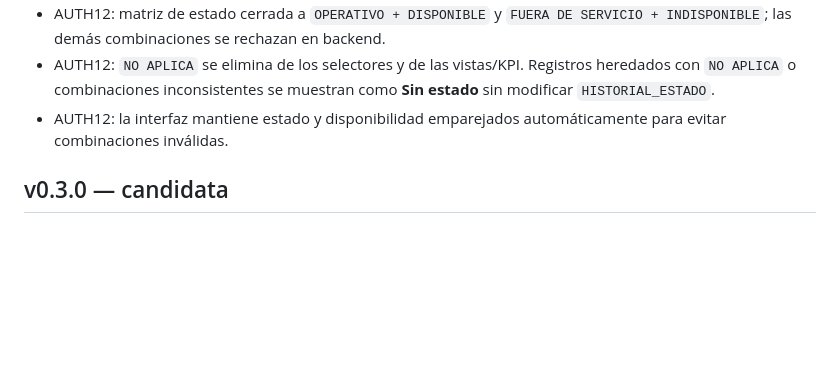
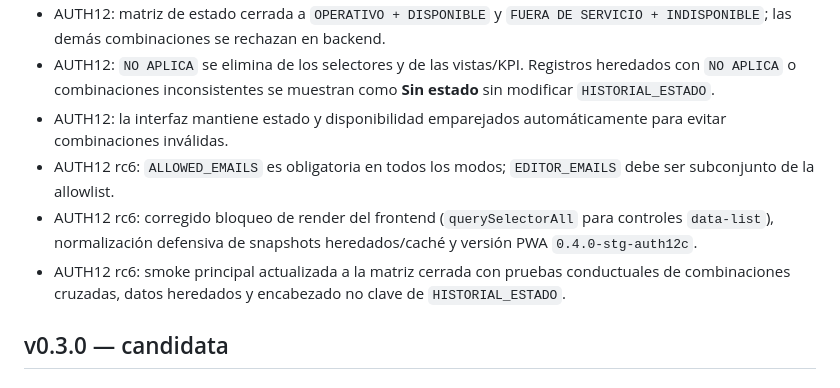
Before and after one commit to apps-mtto-ant/centro-control-sdso, a Markdown page: CHANGELOG.md, the part around the change. GitHub-like rendering; blank space fills up the shorter version.

Commit message:
AUTH12: record rc6 deployment and audit fixes

```diff
--- a/CHANGELOG.md
+++ b/CHANGELOG.md
@@ -11,6 +11,9 @@
 - AUTH12: matriz de estado cerrada a `OPERATIVO + DISPONIBLE` y `FUERA DE SERVICIO + INDISPONIBLE`; las demás combinaciones se rechazan en backend.
 - AUTH12: `NO APLICA` se elimina de los selectores y de las vistas/KPI. Registros heredados con `NO APLICA` o combinaciones inconsistentes se muestran como **Sin estado** sin modificar `HISTORIAL_ESTADO`.
 - AUTH12: la interfaz mantiene estado y disponibilidad emparejados automáticamente para evitar combinaciones inválidas.
+- AUTH12 rc6: `ALLOWED_EMAILS` es obligatoria en todos los modos; `EDITOR_EMAILS` debe ser subconjunto de la allowlist.
+- AUTH12 rc6: corregido bloqueo de render del frontend (`querySelectorAll` para controles `data-list`), normalización defensiva de snapshots heredados/caché y versión PWA `0.4.0-stg-auth12c`.
+- AUTH12 rc6: smoke principal actualizada a la matriz cerrada con pruebas conductuales de combinaciones cruzadas, datos heredados y encabezado no clave de `HISTORIAL_ESTADO`.
 
 ## v0.3.0 — candidata
 
```
